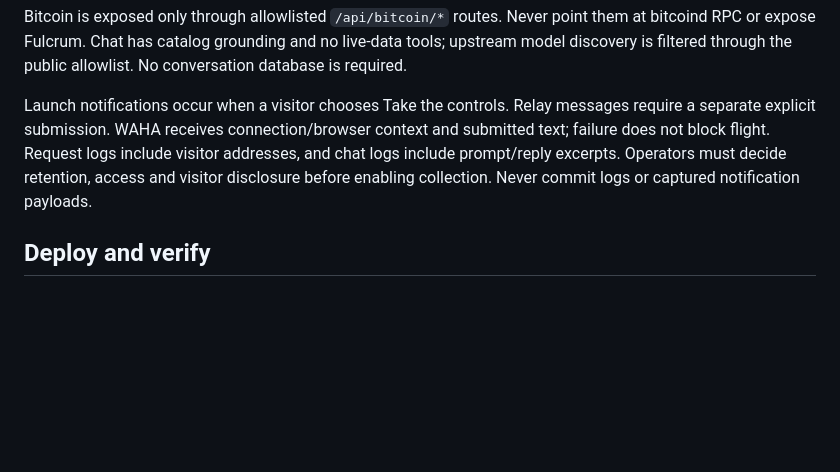
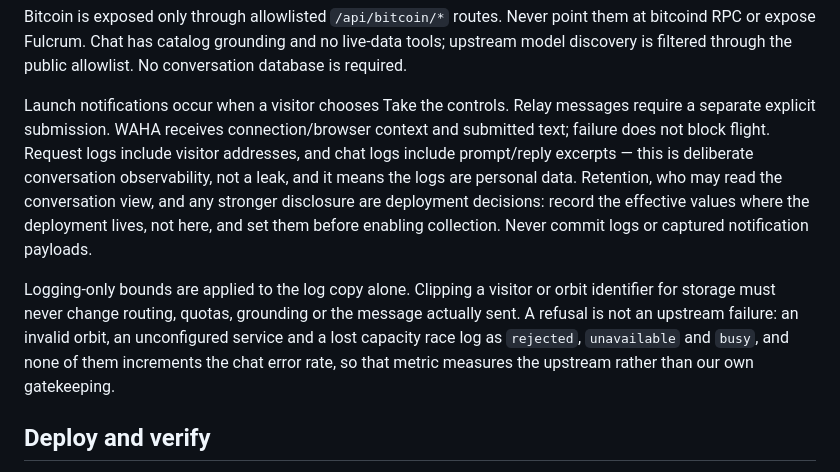
Before and after one commit to giovannirco/giovanni-dev-br-public, a Markdown page: README.md, the part around the change. GitHub-like rendering; blank space fills up the shorter version.

Commit message:
Say in the README that the logs are personal data
The last of the three follow-ups from issue #1, as documentation rather than
interface.

No false claim was found: nothing in the site or the tree said conversations
were not stored, so there was nothing to retract. Request logs carry visitor
addresses and chat logs carry prompt and reply excerpts, on purpose, because
the conversation observability was asked for. What was missing was anywhere
that said so plainly to whoever runs this.

Retention and who may read the conversation view are deployment decisions and
their effective values are deliberately not written here — they describe this
deployment rather than the shape of the software.

No visitor-facing notice: that a conversation on a website is recorded is
already implied, and spelling out the obvious is interface noise.

Co-Authored-By: Claude Opus 5 (1M context) <noreply@anthropic.com>
Claude-Session: https://claude.ai/code/session_01Jgt5HsKUYg1otupwbmRTWL

```diff
--- a/README.md
+++ b/README.md
@@ -43,7 +43,9 @@ Deployment addresses belong in private deployment configuration. Credentials bel
 
 Bitcoin is exposed only through allowlisted `/api/bitcoin/*` routes. Never point them at bitcoind RPC or expose Fulcrum. Chat has catalog grounding and no live-data tools; upstream model discovery is filtered through the public allowlist. No conversation database is required.
 
-Launch notifications occur when a visitor chooses Take the controls. Relay messages require a separate explicit submission. WAHA receives connection/browser context and submitted text; failure does not block flight. Request logs include visitor addresses, and chat logs include prompt/reply excerpts. Operators must decide retention, access and visitor disclosure before enabling collection. Never commit logs or captured notification payloads.
+Launch notifications occur when a visitor chooses Take the controls. Relay messages require a separate explicit submission. WAHA receives connection/browser context and submitted text; failure does not block flight. Request logs include visitor addresses, and chat logs include prompt/reply excerpts — this is deliberate conversation observability, not a leak, and it means the logs are personal data. Retention, who may read the conversation view, and any stronger disclosure are deployment decisions: record the effective values where the deployment lives, not here, and set them before enabling collection. Never commit logs or captured notification payloads.
+
+Logging-only bounds are applied to the log copy alone. Clipping a visitor or orbit identifier for storage must never change routing, quotas, grounding or the message actually sent. A refusal is not an upstream failure: an invalid orbit, an unconfigured service and a lost capacity race log as `rejected`, `unavailable` and `busy`, and none of them increments the chat error rate, so that metric measures the upstream rather than our own gatekeeping.
 
 ## Deploy and verify
 
```
